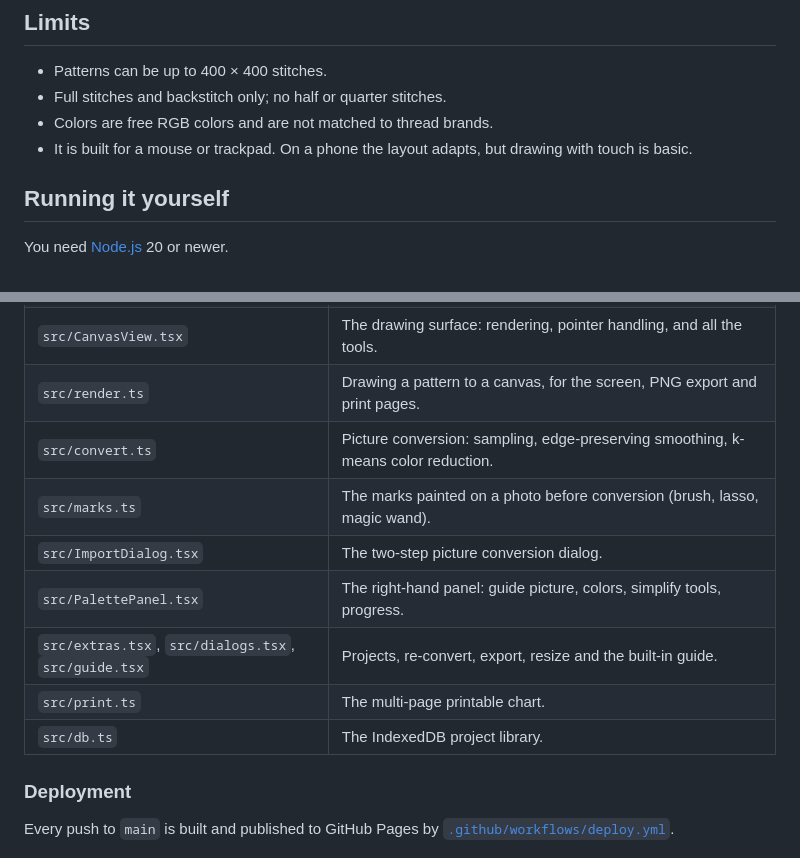
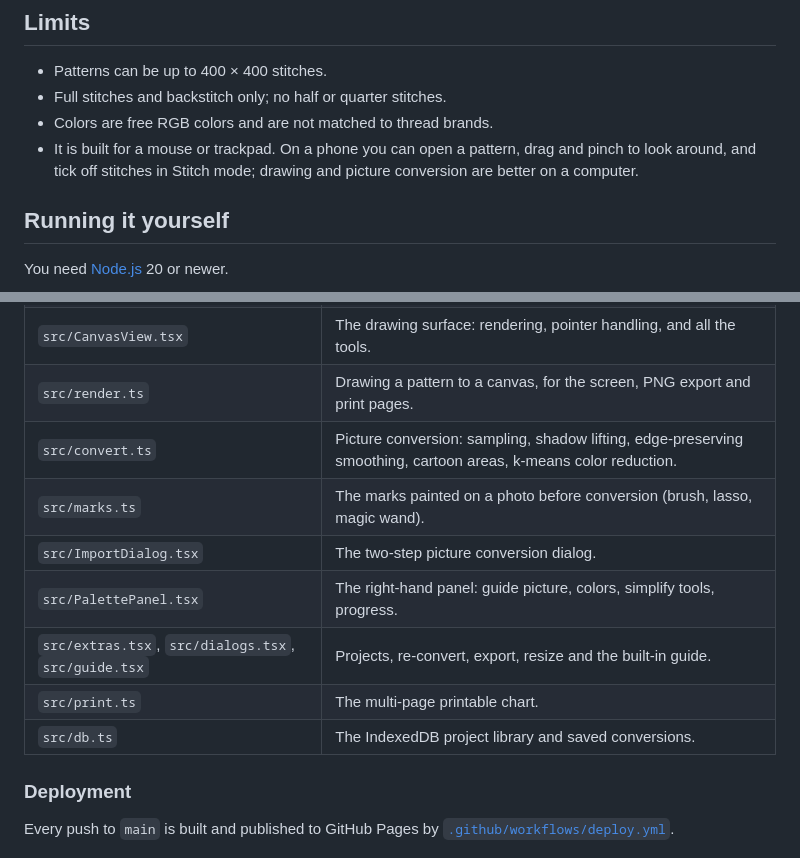
Before and after one commit to lbare/CrossPattern, a Markdown page: README.md, 2 parts joined by grey strips. Drawn GitHub-style.

```diff
--- a/README.md
+++ b/README.md
@@ -107,7 +126,8 @@ Projects are stored in your browser's IndexedDB on your own computer. That means
 - Patterns can be up to 400 × 400 stitches.
 - Full stitches and backstitch only; no half or quarter stitches.
 - Colors are free RGB colors and are not matched to thread brands.
-- It is built for a mouse or trackpad. On a phone the layout adapts, but drawing with touch is basic.
+- It is built for a mouse or trackpad. On a phone you can open a pattern, drag and pinch to look around, and
+  tick off stitches in Stitch mode; drawing and picture conversion are better on a computer.
 
 ## Running it yourself
 
@@ -136,13 +156,13 @@ It is a Vite + React + TypeScript app with no backend and no runtime dependencie
 | `src/store.ts` | App state, undo, selections, the project library, and every action the interface can take. |
 | `src/CanvasView.tsx` | The drawing surface: rendering, pointer handling, and all the tools. |
 | `src/render.ts` | Drawing a pattern to a canvas, for the screen, PNG export and print pages. |
-| `src/convert.ts` | Picture conversion: sampling, edge-preserving smoothing, k-means color reduction. |
+| `src/convert.ts` | Picture conversion: sampling, shadow lifting, edge-preserving smoothing, cartoon areas, k-means color reduction. |
 | `src/marks.ts` | The marks painted on a photo before conversion (brush, lasso, magic wand). |
 | `src/ImportDialog.tsx` | The two-step picture conversion dialog. |
 | `src/PalettePanel.tsx` | The right-hand panel: guide picture, colors, simplify tools, progress. |
 | `src/extras.tsx`, `src/dialogs.tsx`, `src/guide.tsx` | Projects, re-convert, export, resize and the built-in guide. |
 | `src/print.ts` | The multi-page printable chart. |
-| `src/db.ts` | The IndexedDB project library. |
+| `src/db.ts` | The IndexedDB project library and saved conversions. |
 
 ### Deployment
 
```
Also changed, not shown: other parts of README.md (+22 -3 lines), docs/convert.png (added), docs/editor.png (added), docs/guide-photo.jpg (added), docs/stitch-mode.png (added), 10 other files.
